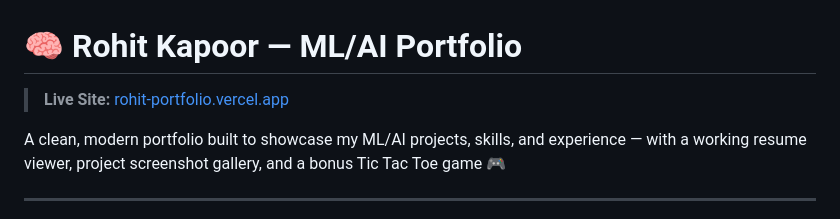
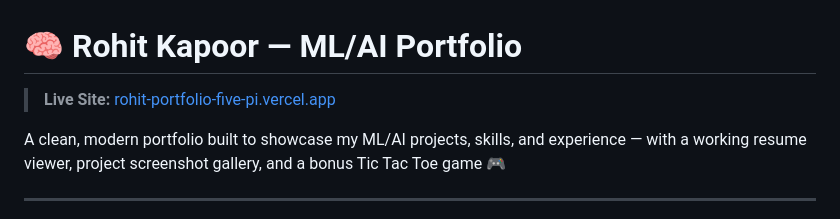
Before and after one commit to lost-cupcake/rohit-portfolio, a Markdown page: README.md, the part around the change. GitHub-like rendering.

```diff
--- a/README.md
+++ b/README.md
@@ -1,6 +1,6 @@
 # 🧠 Rohit Kapoor — ML/AI Portfolio
 
-> **Live Site:** [rohit-portfolio.vercel.app]((https://rohit-portfolio-five-pi.vercel.app/))
+> **Live Site:** [rohit-portfolio-five-pi.vercel.app](https://rohit-portfolio-five-pi.vercel.app/)
 
 A clean, modern portfolio built to showcase my ML/AI projects, skills, and experience — with a working resume viewer, project screenshot gallery, and a bonus Tic Tac Toe game 🎮
 
```
